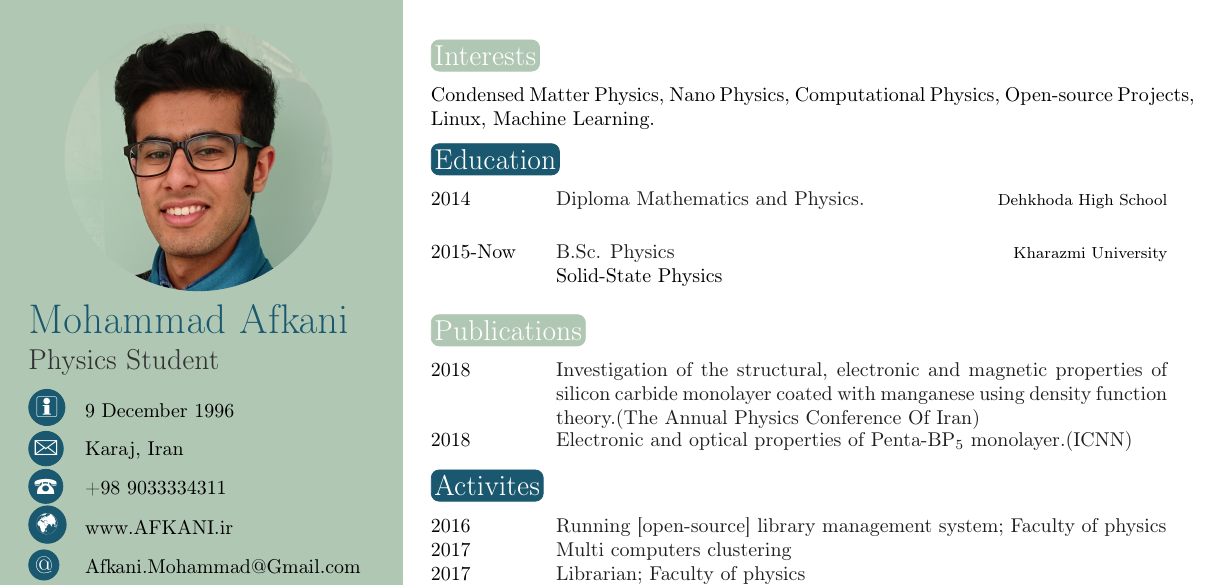
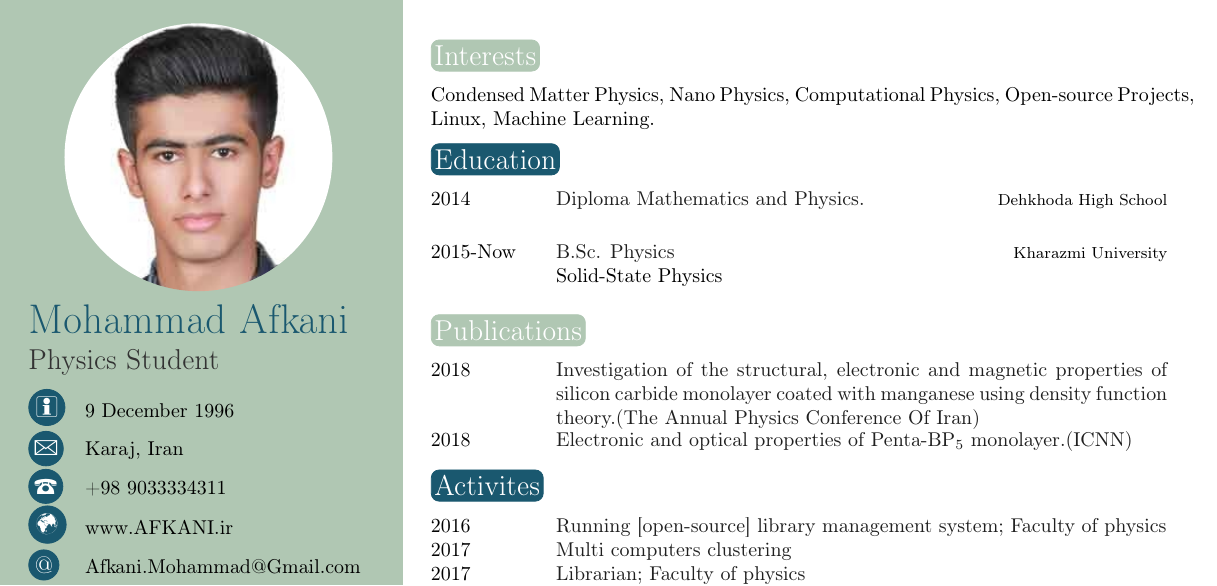
Before and after one commit to HerrFloating/CV, a LaTeX CV (cv.tex): part of the page, cut so that both start at the same text. Compiled offline with pdfLaTeX.

Commit message:
photo changed

```diff
--- a/cv.tex
+++ b/cv.tex
@@ -27,7 +27,7 @@
 
 % If you don't need one or more of the below, just remove the content leaving the command, e.g. \cvnumberphone{}
 
-\profilepic{2.jpg} % Profile picture
+\profilepic{3.jpg} % Profile picture
 
 \cvname{Mohammad Afkani} % Your name
 \cvjobtitle{Physics Student} % Job title/career
```
Also changed, not shown: 3.jpg (added), Afkani.pdf, Afkani1.pdf (added), 1 other file.
